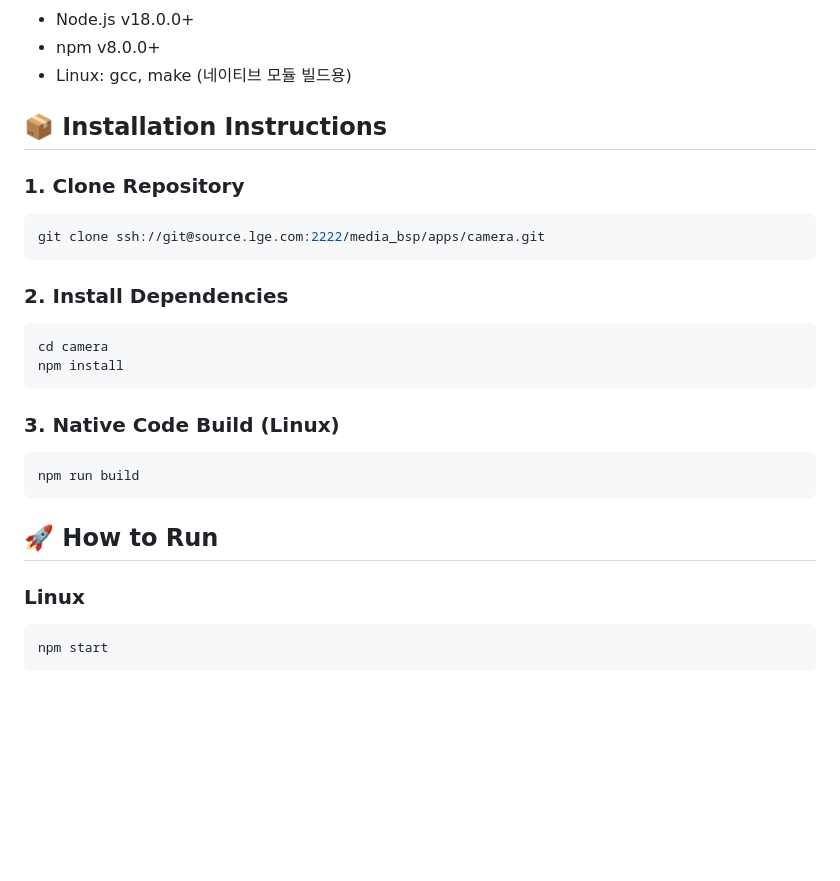
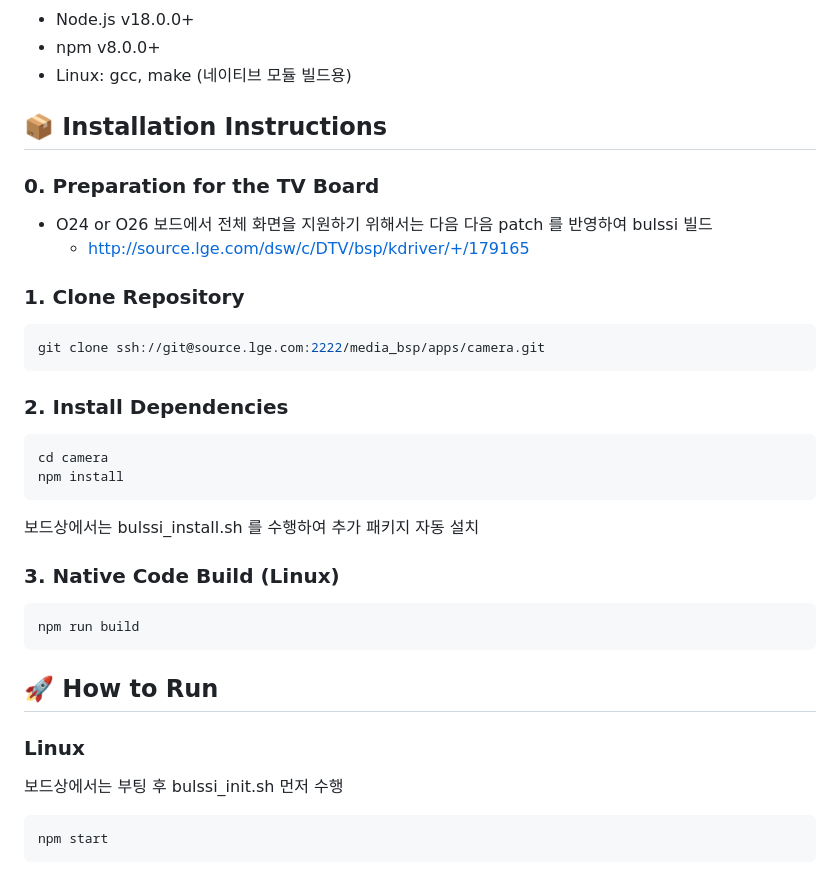
Before and after one commit to ddonyo/camera, a Markdown page: README.md, the part around the change. Rendered like a GitHub page; blank space fills up the shorter version.

Commit message:
Edit README.md for the TV Board

````diff
--- a/README.md
+++ b/README.md
@@ -58,6 +58,11 @@ git push -uf origin main
 
 ## 📦 **Installation Instructions**
 
+### **0. Preparation for the TV Board**
+- O24 or O26 보드에서 전체 화면을 지원하기 위해서는 다음 다음 patch 를 반영하여 bulssi 빌드
+  - http://source.lge.com/dsw/c/DTV/bsp/kdriver/+/179165
+
+
 ### **1. Clone Repository**
 ```bash
 git clone ssh://git@source.lge.com:2222/media_bsp/apps/camera.git
@@ -68,6 +73,7 @@ git clone ssh://git@source.lge.com:2222/media_bsp/apps/camera.git
 cd camera
 npm install
 ```
+보드상에서는 bulssi_install.sh 를 수행하여 추가 패키지 자동 설치
 
 ### **3. Native Code Build (Linux)**
 ```bash
@@ -77,6 +83,7 @@ npm run build
 ## 🚀 **How to Run**
 
 ### **Linux**
+보드상에서는 부팅 후 bulssi_init.sh 먼저 수행
 ```bash
 npm start
 ```
````
